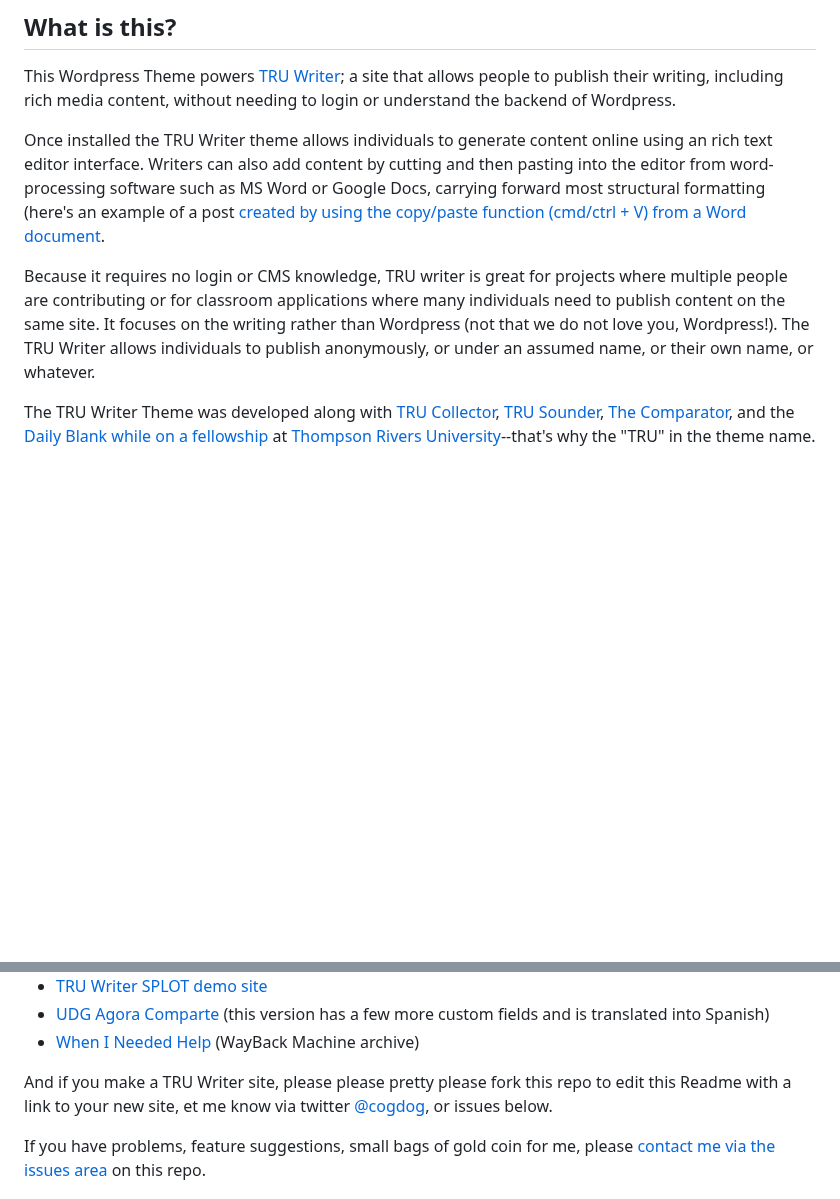
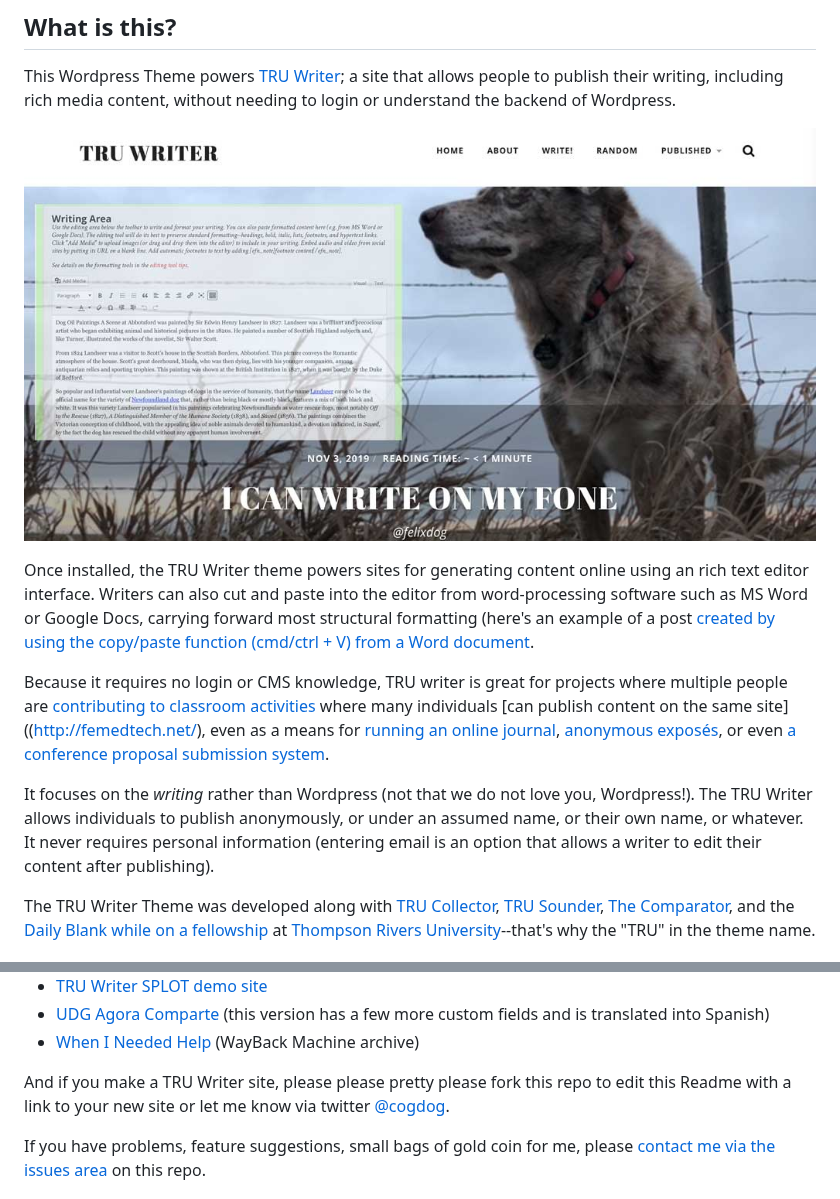
Before and after one commit to cogdog/truwriter, a Markdown page: README.md, 2 parts joined by grey strips. GitHub-like rendering; pictures changed too: images/tru-writer-i-can-writer.jpg (added); blank space fills up the shorter version.

Commit message:
Updated Intro
Added a screen shot and some more linked examples. Because links.

```diff
--- a/README.md
+++ b/README.md
@@ -13,9 +13,14 @@ by Alan Levine http://cogdog.info/ or http://cogdogblog.com/
 
 This Wordpress Theme powers [TRU Writer](http://splot.ca/writer/); a site that allows people to publish their writing, including rich media content, without needing to login or understand the backend of Wordpress.
 
-Once installed the TRU Writer theme allows individuals to generate content online using an rich text editor interface. Writers can also add content by cutting and then pasting into the editor from word-processing software such as MS Word or Google Docs, carrying forward most structural formatting (here's an example of a post [created by using the copy/paste function (cmd/ctrl + V) from a Word document](http://splot.ca/writer/2014/101).
+![](images/tru-writer-i-can-writer.jpg "Sample TRU Writer site front page with image of dog and and an overlay of the writing form")
 
-Because it requires no login or CMS knowledge, TRU writer is great for projects where multiple people are contributing or for classroom applications where many individuals need to publish content on the same site. It focuses on the writing rather than Wordpress (not that we do not love you, Wordpress!). The TRU Writer allows individuals to publish anonymously, or under an assumed name, or their own name, or whatever.
+
+Once installed, the TRU Writer theme powers sites for generating content online using an rich text editor interface. Writers can also  cut and paste into the editor from word-processing software such as MS Word or Google Docs, carrying forward most structural formatting (here's an example of a post [created by using the copy/paste function (cmd/ctrl + V) from a Word document](http://splot.ca/writer/2014/101).
+
+Because it requires no login or CMS knowledge, TRU writer is great for projects where multiple people are [contributing to classroom activities](https://biol420.opened.ca/) where many individuals [can publish content on the same site]((http://femedtech.net/), even as a means for [running an online journal](http://journal.arganee.world/), [anonymous exposés](http://refugeelearningstories.org/), or even [a conference proposal submission system](http://conf.owlteh.org/contributions/).
+
+It focuses on the *writing* rather than Wordpress (not that we do not love you, Wordpress!). The TRU Writer allows individuals to publish anonymously, or under an assumed name, or their own name, or whatever. It never requires personal information (entering email is an option that allows a writer to edit their content after publishing).
 
 The TRU Writer Theme was developed along with  [TRU Collector](http://splot.ca/splots/the-comparator/),  [TRU Sounder](http://splot.ca/splots/tru-sounder/), [The Comparator](http://splot.ca/splots/the-comparator/), and the [Daily Blank](http://splot.ca/splots/the-daily-blank/) [while on a fellowship](http://cogdog.trubox.ca) at [Thompson Rivers University](http://tru.ca/)--that's why the "TRU" in the theme name.
 
@@ -65,7 +70,7 @@ Beyond [the demo site used as a pre-made import](https://lab.cogdogblog.com/writ
 * [UDG Agora Comparte](http://udg.theagoraonline.net/comparte) (this version has a few more custom fields and is translated into Spanish)
 * [When I Needed Help](http://web.archive.org/web/20170925000738/http://whenineededhelp.com/) (WayBack Machine archive)
 
-And if you make a TRU Writer site, please please pretty please fork this repo to edit this Readme with a link to your new site, et me know via twitter [@cogdog](http://twitter.com/cogdog), or issues below.
+And if you make a TRU Writer site, please please pretty please fork this repo to edit this Readme with a link to your new site or let me know via twitter [@cogdog](http://twitter.com/cogdog).
 
 If you have problems, feature suggestions, small bags of gold coin for me, please [contact me via the issues area](https://github.com/cogdog/truwriter/issues) on this repo.
 
```
